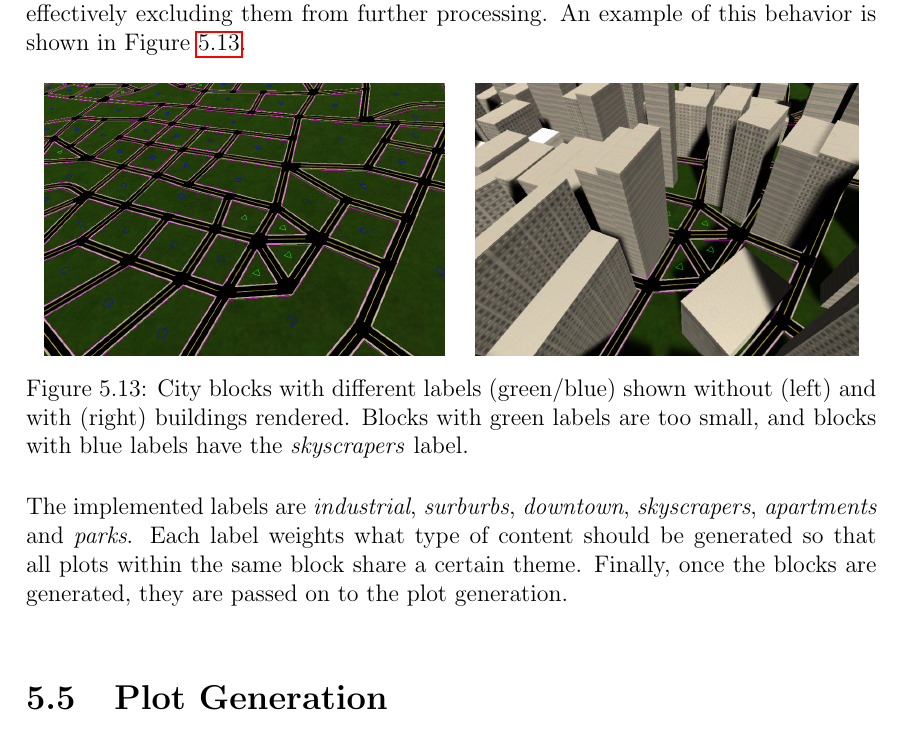
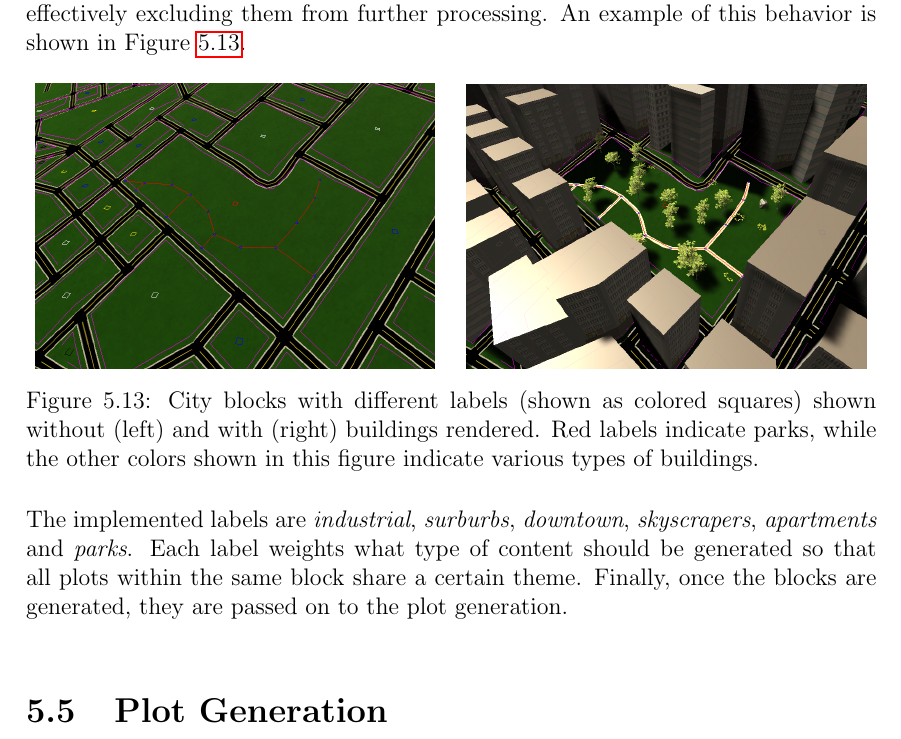
Before and after one commit to DATX02-20-02/Report, a LaTeX thesis (main.tex, which reads tex/results/blocks.tex): part of page 66 of 85, cut so that both start at the same text. Compiled offline with pdfLaTeX.

Commit message:
Update the last two blockgen results figures

```diff
--- a/tex/results/blocks.tex
+++ b/tex/results/blocks.tex
@@ -33,15 +33,15 @@ An example of this behavior is shown in Figure \ref{fig:results_blockgen3}.
 
 \begin{figure}[h!]
   \centering
-  \begin{subfigure}[b]{0.47\textwidth}
-    \includegraphics[width=\textwidth]{figure/results_blockgen3.png}
+  \begin{subfigure}[b]{0.469\textwidth}
+    \includegraphics[width=\textwidth]{figure/results/blockgen3.png}
   \end{subfigure}
   \quad
-  \begin{subfigure}[b]{0.45\textwidth}
-    \includegraphics[width=\textwidth]{figure/results_blockgen4.png}
+  \begin{subfigure}[b]{0.471\textwidth}
+    \includegraphics[width=\textwidth]{figure/results/blockgen4.png}
   \end{subfigure}
 
-  \caption{City blocks with different labels (green/blue) shown without (left) and with (right) buildings rendered. Blocks with green labels are too small, and blocks with blue labels have the \textit{skyscrapers} label.}
+  \caption{City blocks with different labels (shown as colored squares) shown without (left) and with (right) buildings rendered. Red labels indicate parks, while the other colors shown in this figure indicate various types of buildings.}
   \label{fig:results_blockgen3}
 \end{figure}
 
```
Also changed, not shown: figure/results/blockgen3.png (added), figure/results/blockgen4.png (added), figure/results_blockgen3.png (deleted), figure/results_blockgen4.png (deleted).
